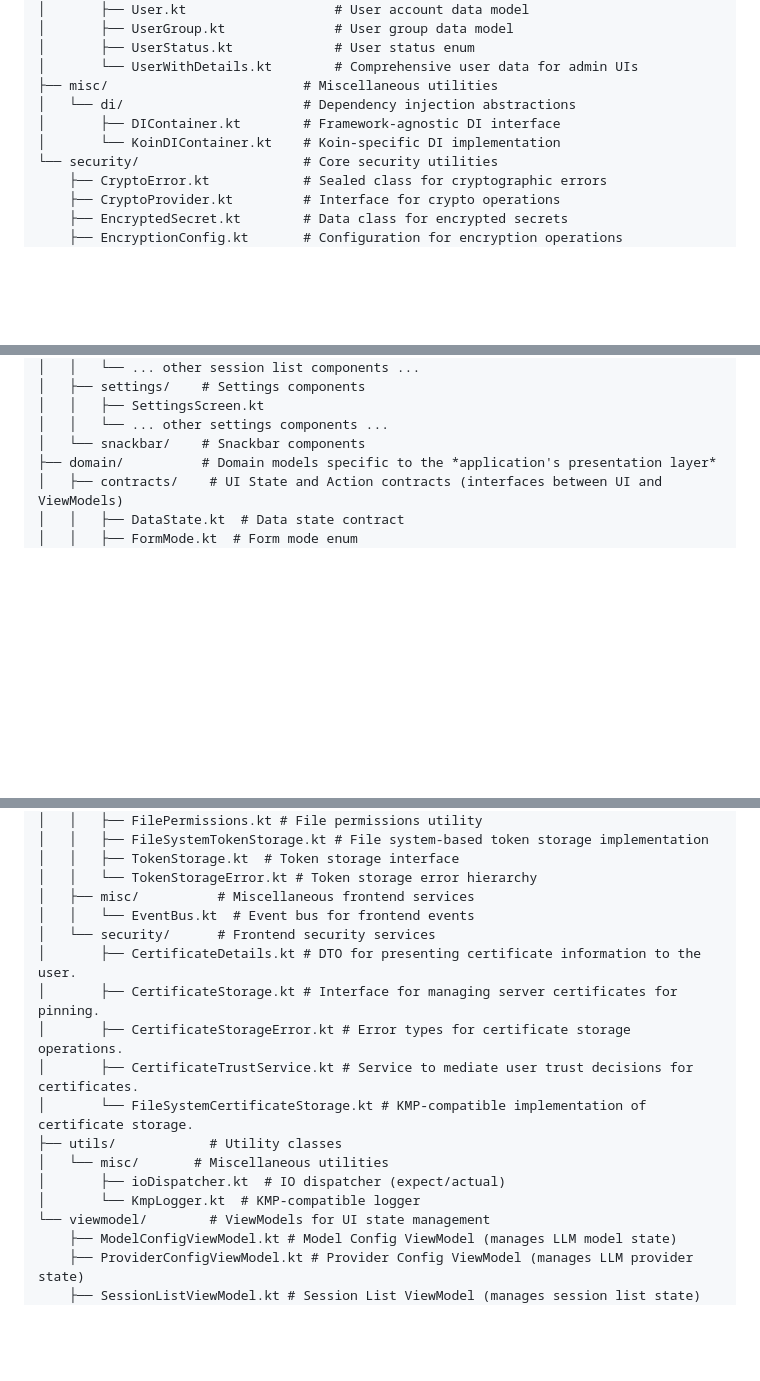
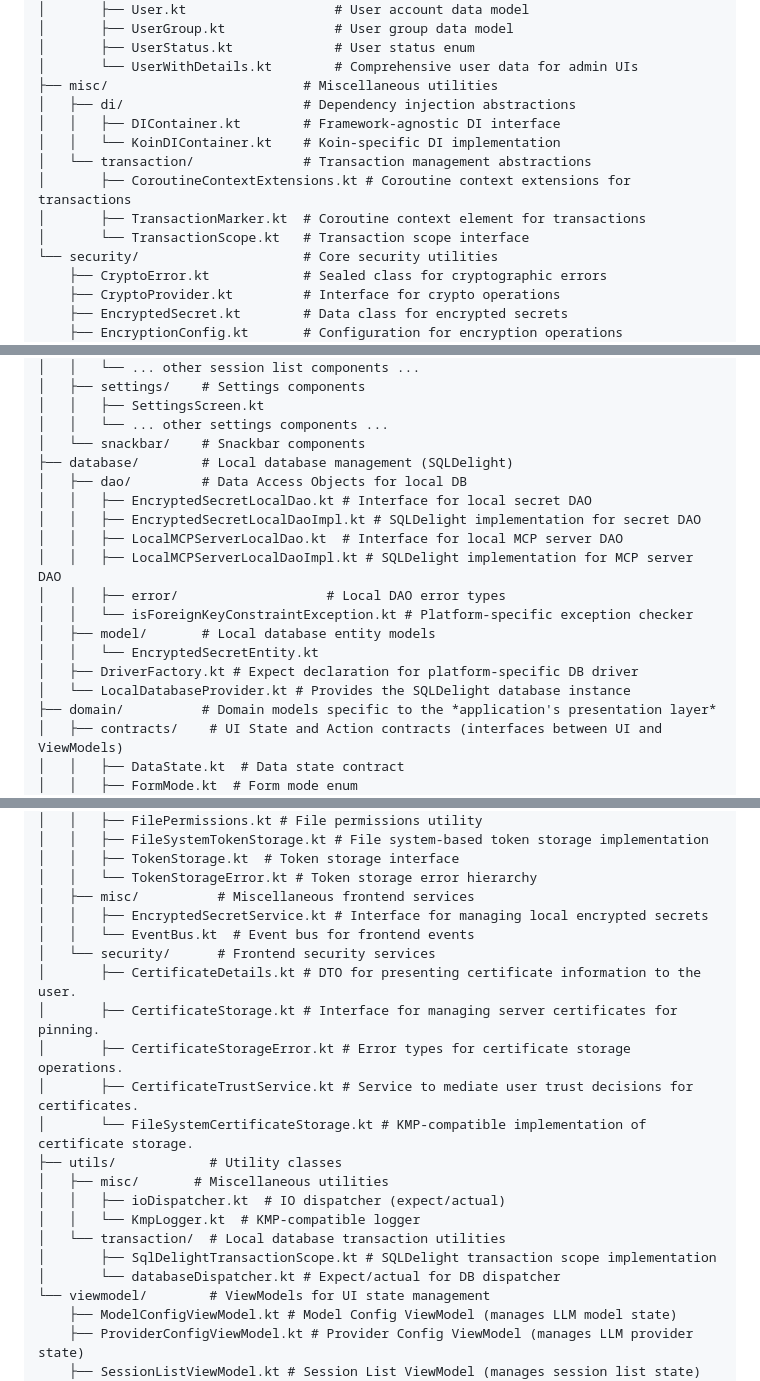
Before and after one commit to Torvian-eu/chatbot, a Markdown page: docs/Project and Package Structure.md, 3 parts joined by grey strips. GitHub-like rendering; blank space fills up the shorter version.

```diff
--- a/docs/Project and Package Structure.md
+++ b/docs/Project and Package Structure.md
@@ -124,9 +124,13 @@ common/src/commonMain/kotlin/eu/torvian/chatbot/common/
 │       ├── UserStatus.kt             # User status enum
 │       └── UserWithDetails.kt        # Comprehensive user data for admin UIs
 ├── misc/                         # Miscellaneous utilities
-│   └── di/                       # Dependency injection abstractions
-│       ├── DIContainer.kt        # Framework-agnostic DI interface
-│       └── KoinDIContainer.kt    # Koin-specific DI implementation
+│   ├── di/                       # Dependency injection abstractions
+│   │   ├── DIContainer.kt        # Framework-agnostic DI interface
+│   │   └── KoinDIContainer.kt    # Koin-specific DI implementation
+│   └── transaction/              # Transaction management abstractions
+│       ├── CoroutineContextExtensions.kt # Coroutine context extensions for transactions
+│       ├── TransactionMarker.kt  # Coroutine context element for transactions
+│       └── TransactionScope.kt   # Transaction scope interface
 └── security/                     # Core security utilities
     ├── CryptoError.kt            # Sealed class for cryptographic errors
     ├── CryptoProvider.kt         # Interface for crypto operations
@@ -402,6 +407,18 @@ app/src/commonMain/kotlin/eu/torvian/chatbot/app/  # Common code for all app tar
 │   │   ├── SettingsScreen.kt
 │   │   └── ... other settings components ...
 │   └── snackbar/    # Snackbar components
+├── database/        # Local database management (SQLDelight)
+│   ├── dao/         # Data Access Objects for local DB
+│   │   ├── EncryptedSecretLocalDao.kt # Interface for local secret DAO
+│   │   ├── EncryptedSecretLocalDaoImpl.kt # SQLDelight implementation for secret DAO
+│   │   ├── LocalMCPServerLocalDao.kt  # Interface for local MCP server DAO
+│   │   ├── LocalMCPServerLocalDaoImpl.kt # SQLDelight implementation for MCP server DAO
+│   │   ├── error/                   # Local DAO error types
+│   │   └── isForeignKeyConstraintException.kt # Platform-specific exception checker
+│   ├── model/       # Local database entity models
+│   │   └── EncryptedSecretEntity.kt
+│   ├── DriverFactory.kt # Expect declaration for platform-specific DB driver
+│   └── LocalDatabaseProvider.kt # Provides the SQLDelight database instance
 ├── domain/          # Domain models specific to the *application's presentation layer*
 │   ├── contracts/    # UI State and Action contracts (interfaces between UI and ViewModels)
 │   │   ├── DataState.kt  # Data state contract
@@ -474,6 +494,7 @@ app/src/commonMain/kotlin/eu/torvian/chatbot/app/  # Common code for all app tar
 │   │   ├── TokenStorage.kt  # Token storage interface
 │   │   └── TokenStorageError.kt # Token storage error hierarchy
 │   ├── misc/          # Miscellaneous frontend services
+│   │   ├── EncryptedSecretService.kt # Interface for managing local encrypted secrets
 │   │   └── EventBus.kt  # Event bus for frontend events
 │   └── security/      # Frontend security services
 │       ├── CertificateDetails.kt # DTO for presenting certificate information to the user.
@@ -482,9 +503,12 @@ app/src/commonMain/kotlin/eu/torvian/chatbot/app/  # Common code for all app tar
 │       ├── CertificateTrustService.kt # Service to mediate user trust decisions for certificates.
 │       └── FileSystemCertificateStorage.kt # KMP-compatible implementation of certificate storage.
 ├── utils/            # Utility classes
-│   └── misc/       # Miscellaneous utilities
-│       ├── ioDispatcher.kt  # IO dispatcher (expect/actual)
-│       └── KmpLogger.kt  # KMP-compatible logger
+│   ├── misc/       # Miscellaneous utilities
+│   │   ├── ioDispatcher.kt  # IO dispatcher (expect/actual)
+│   │   └── KmpLogger.kt  # KMP-compatible logger
+│   └── transaction/  # Local database transaction utilities
+│       ├── SqlDelightTransactionScope.kt # SQLDelight transaction scope implementation
+│       └── databaseDispatcher.kt # Expect/actual for DB dispatcher
 └── viewmodel/        # ViewModels for UI state management
     ├── ModelConfigViewModel.kt # Model Config ViewModel (manages LLM model state)
     ├── ProviderConfigViewModel.kt # Provider Config ViewModel (manages LLM provider state)
```
Also changed, not shown: other parts of docs/Project and Package Structure.md (+41 -13 lines).
